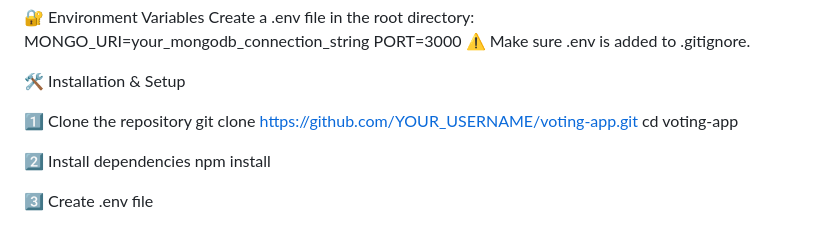
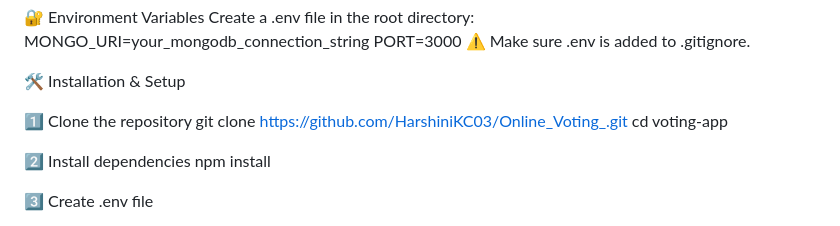
Before and after one commit to HarshiniKC03/Online_Voting_, a Markdown page: README.md, the part around the change. GitHub-like rendering.

```diff
--- a/README.md
+++ b/README.md
@@ -89,7 +89,7 @@ PORT=3000
 🛠️ Installation & Setup
 
 1️⃣ Clone the repository
-git clone https://github.com/YOUR_USERNAME/voting-app.git
+git clone https://github.com/HarshiniKC03/Online_Voting_.git
 cd voting-app
 
 2️⃣ Install dependencies
```
